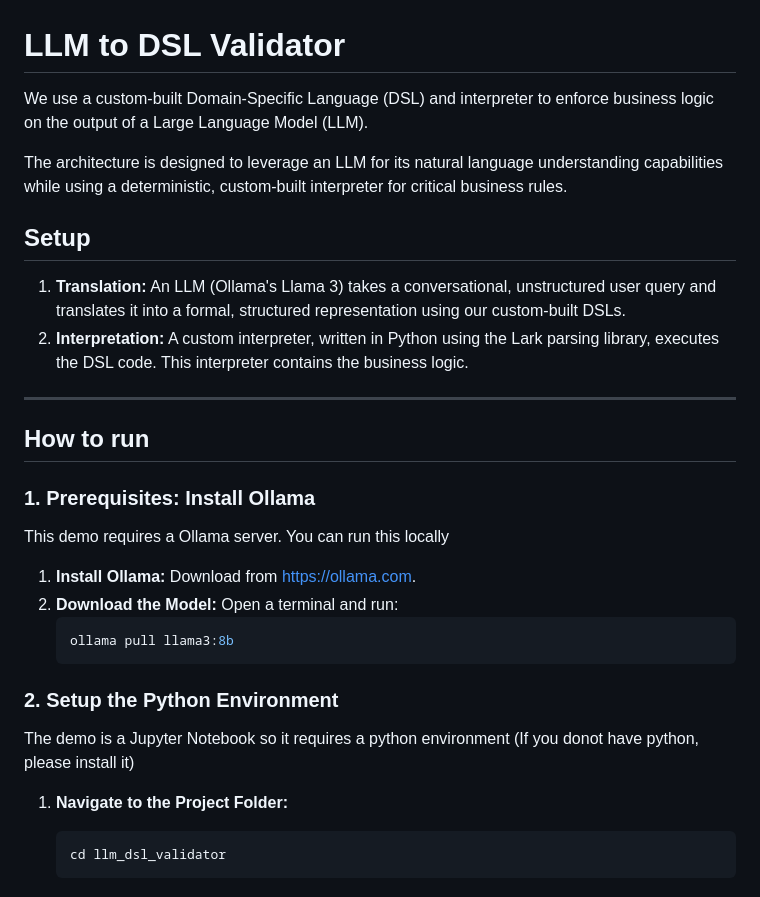
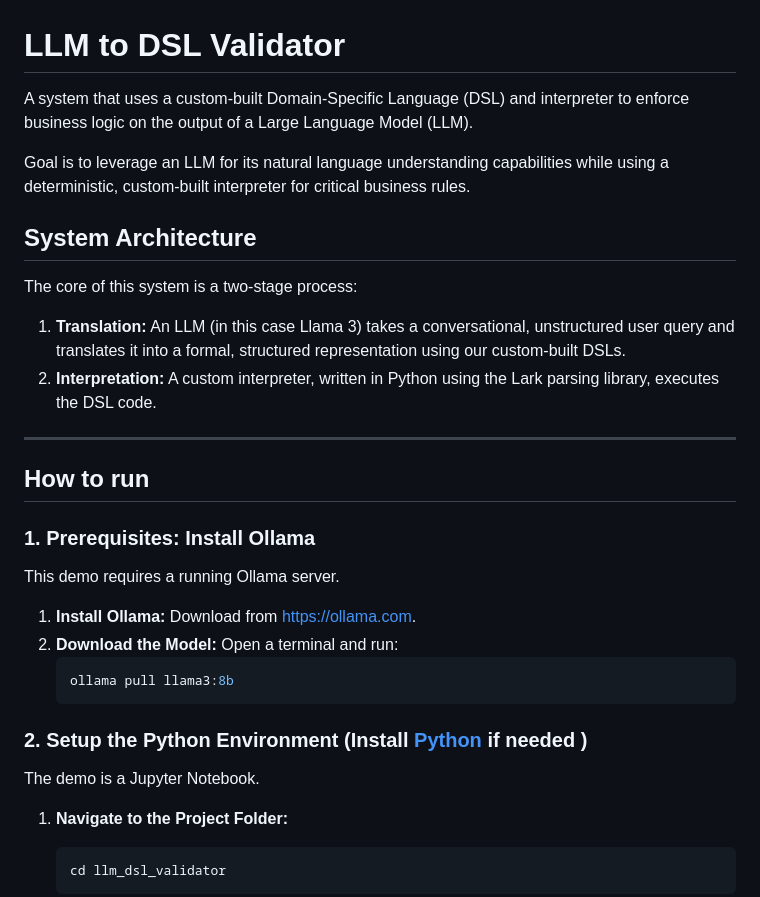
Before and after one commit to krinara86/llm_dsl_validator, a Markdown page: Readme.MD, the part around the change printed below. Rendered like a GitHub page.

````diff
--- a/Readme.MD
+++ b/Readme.MD
@@ -1,13 +1,15 @@
 # LLM to DSL Validator
 
-We use a custom-built Domain-Specific Language (DSL) and interpreter to enforce business logic on the output of a Large Language Model (LLM).
+A system that uses a custom-built Domain-Specific Language (DSL) and interpreter to enforce business logic on the output of a Large Language Model (LLM).
 
-The architecture is designed to leverage an LLM for its natural language understanding capabilities while using a deterministic, custom-built interpreter for critical business rules.
+Goal is to leverage an LLM for its natural language understanding capabilities while using a deterministic, custom-built interpreter for critical business rules.
 
-## Setup
+## System Architecture
 
-1.  **Translation:** An LLM (Ollama's Llama 3) takes a conversational, unstructured user query and translates it into a formal, structured representation using our custom-built DSLs.
-2.  **Interpretation:** A custom interpreter, written in Python using the Lark parsing library, executes the DSL code. This interpreter contains the business logic.
+The core of this system is a two-stage process:
+
+1.  **Translation:** An LLM (in this case Llama 3) takes a conversational, unstructured user query and translates it into a formal, structured representation using our custom-built DSLs.
+2.  **Interpretation:** A custom interpreter, written in Python using the Lark parsing library, executes the DSL code.
 
 ---
 
@@ -15,7 +17,7 @@ The architecture is designed to leverage an LLM for its natural language underst
 
 ### 1. Prerequisites: Install Ollama
 
-This demo requires a Ollama server. You can run this locally
+This demo requires a running Ollama server.
 
 1.  **Install Ollama:** Download from <https://ollama.com>.
 2.  **Download the Model:** Open a terminal and run:
@@ -23,9 +25,9 @@ This demo requires a Ollama server. You can run this locally
     ollama pull llama3:8b
     ```
 
-### 2. Setup the Python Environment
+### 2. Setup the Python Environment (Install [Python](https://www.python.org/downloads/) if needed )
 
-The demo is a Jupyter Notebook so it requires a python environment (If you donot have python, please install it)
+The demo is a Jupyter Notebook.
 
 1.  **Navigate to the Project Folder:**
     ```bash
````
Also changed, not shown: other parts of Readme.MD (+25 -21 lines).
